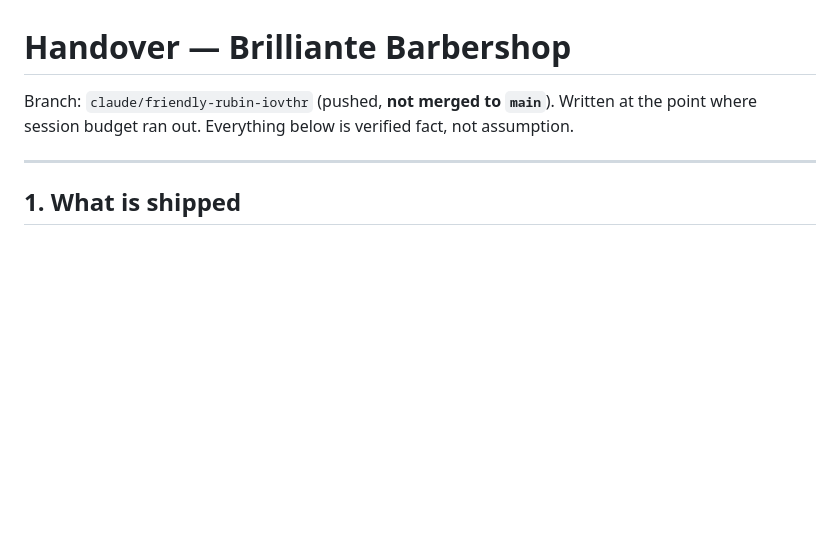
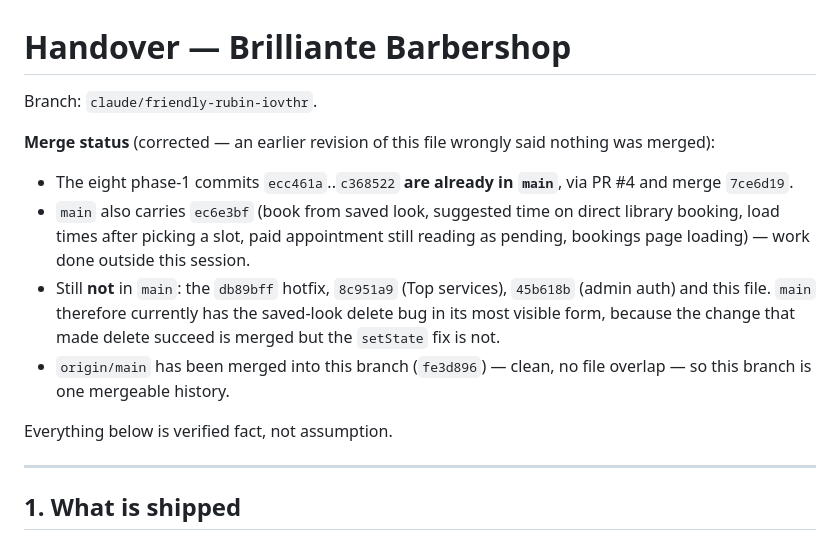
Before and after one commit to BugSlayerRien/barberyanitatis, a Markdown page: docs/HANDOVER.md, the part around the change. Drawn GitHub-style; blank space fills up the shorter version.

Commit message:
Correct the merge status in the handover notes
An earlier revision claimed nothing was merged to main. In fact the eight
phase-1 commits were already merged via PR #4 and 7ce6d19, and main has
since moved on with booking work done outside this session. Records which
four commits are still outstanding, and that main currently carries the
saved-look delete bug in its most visible form: the change that made delete
succeed is merged, the setState fix that keeps it from erroring is not.

Co-Authored-By: Claude Opus 5 <noreply@anthropic.com>
Claude-Session: https://claude.ai/code/session_011k1xf8FfWkYUirPT1kWWqf

```diff
--- a/docs/HANDOVER.md
+++ b/docs/HANDOVER.md
@@ -1,7 +1,14 @@
 # Handover — Brilliante Barbershop
 
-Branch: `claude/friendly-rubin-iovthr` (pushed, **not merged to `main`**).
-Written at the point where session budget ran out. Everything below is verified fact, not assumption.
+Branch: `claude/friendly-rubin-iovthr`.
+
+**Merge status** (corrected — an earlier revision of this file wrongly said nothing was merged):
+- The eight phase-1 commits `ecc461a`..`c368522` **are already in `main`**, via PR #4 and merge `7ce6d19`.
+- `main` also carries `ec6e3bf` (book from saved look, suggested time on direct library booking, load times after picking a slot, paid appointment still reading as pending, bookings page loading) — work done outside this session.
+- Still **not** in `main`: the `db89bff` hotfix, `8c951a9` (Top services), `45b618b` (admin auth) and this file. `main` therefore currently has the saved-look delete bug in its most visible form, because the change that made delete succeed is merged but the `setState` fix is not.
+- `origin/main` has been merged into this branch (`fe3d896`) — clean, no file overlap — so this branch is one mergeable history.
+
+Everything below is verified fact, not assumption.
 
 ---
 
```
